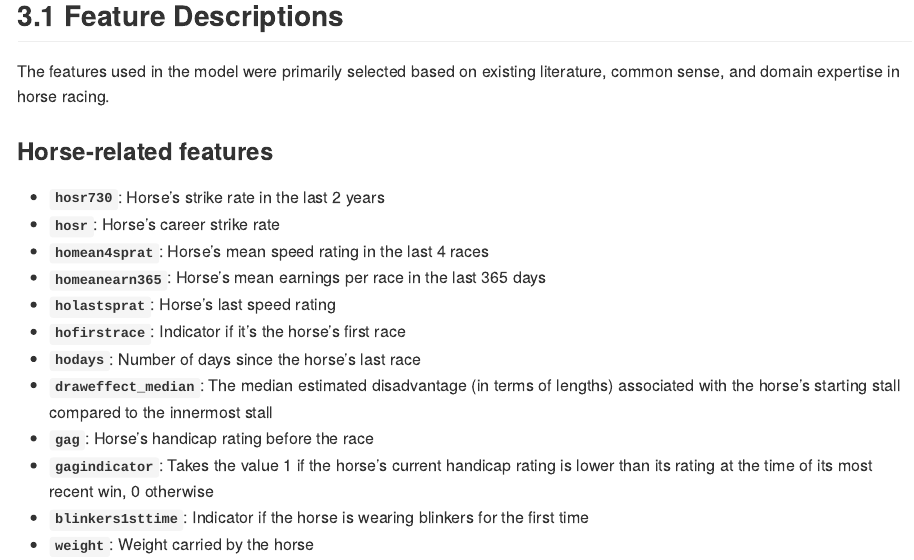
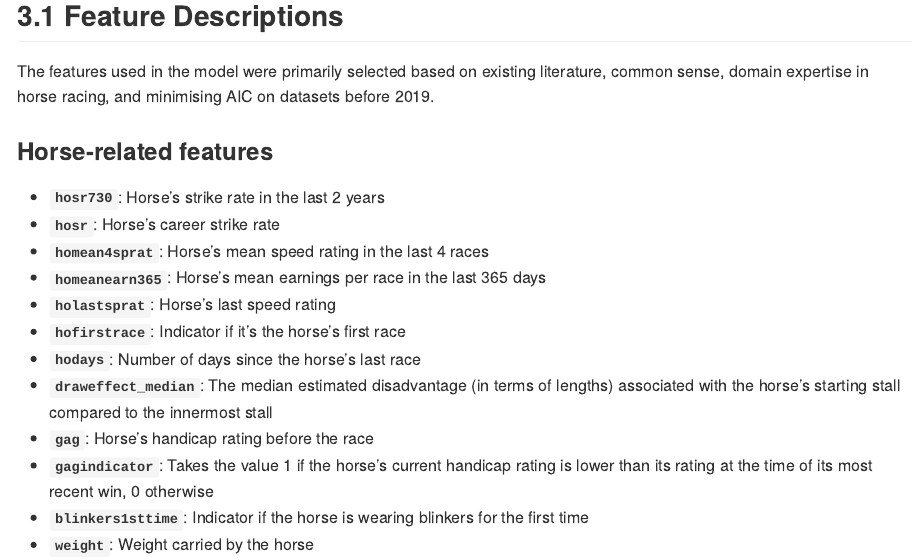
Before and after one commit to mavericzz/german-horse-racing, an R Markdown document (notebooks/analysis_benter_methods.Rmd): the page in a window 1100 px wide, from 1640 px down. Rendered offline with R 4.5, knitr and Pandoc, with nearby package versions; some code elsewhere in the file could not run offline.

Commit message:
Update analysis_benter_methods.Rmd

```diff
--- a/notebooks/analysis_benter_methods.Rmd
+++ b/notebooks/analysis_benter_methods.Rmd
@@ -55,7 +55,7 @@ races <- readRDS("../data/processed/imputed_data_for_clogit_agliv.Rds")
 
 ## 3.1 Feature Descriptions
 
-The features used in the model were primarily selected based on existing literature, common sense, and domain expertise in horse racing.
+The features used in the model were primarily selected based on existing literature, common sense, domain expertise in horse racing, and minimising AIC on datasets before 2019.
 
 ### Horse-related features
 
```
